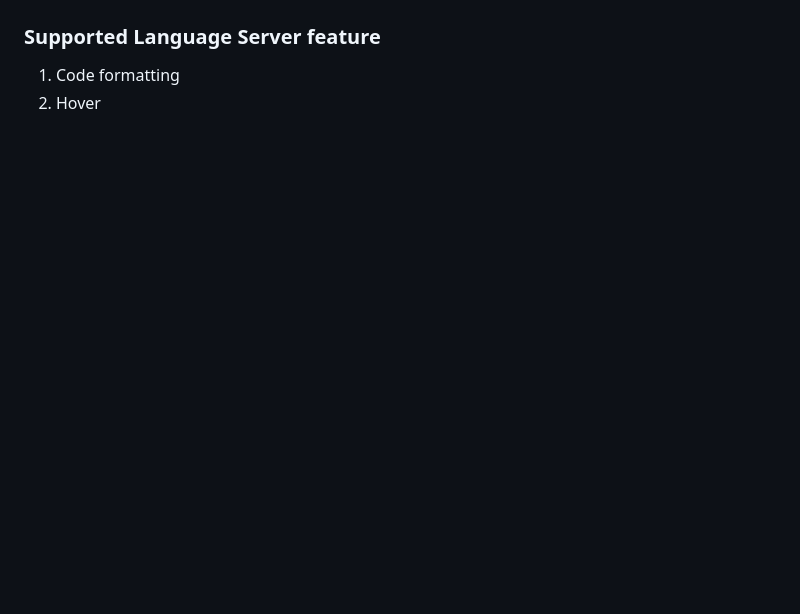
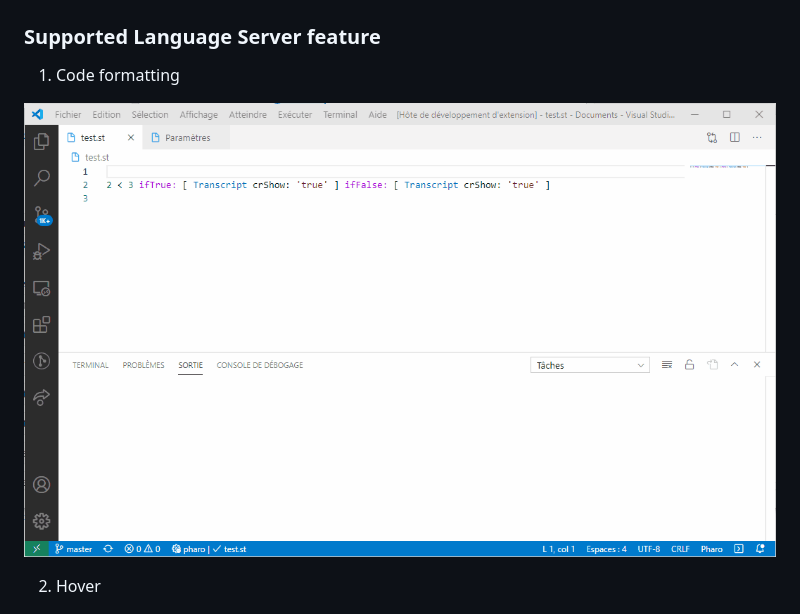
Before and after one commit to badetitou/vscode-pharo, a Markdown page: README.md, the part around one of its changes. Rendered like a GitHub page; pictures changed too: docs/img/format.gif (added); blank space fills up the shorter version.

Commit message:
add format gif

```diff
--- a/README.md
+++ b/README.md
@@ -27,6 +27,9 @@ We present here the existing features
 ### Supported Language Server feature
 
 1. Code formatting
+
+![Format gif](https://raw.githubusercontent.com/badetitou/vscode-pharo/main/docs/img/format.gif)
+
 2. Hover
 
 ![Hover](https://raw.githubusercontent.com/badetitou/vscode-pharo/main/docs/img/hover.png)
```
Also changed, not shown: other parts of README.md (+1 -1 lines).
